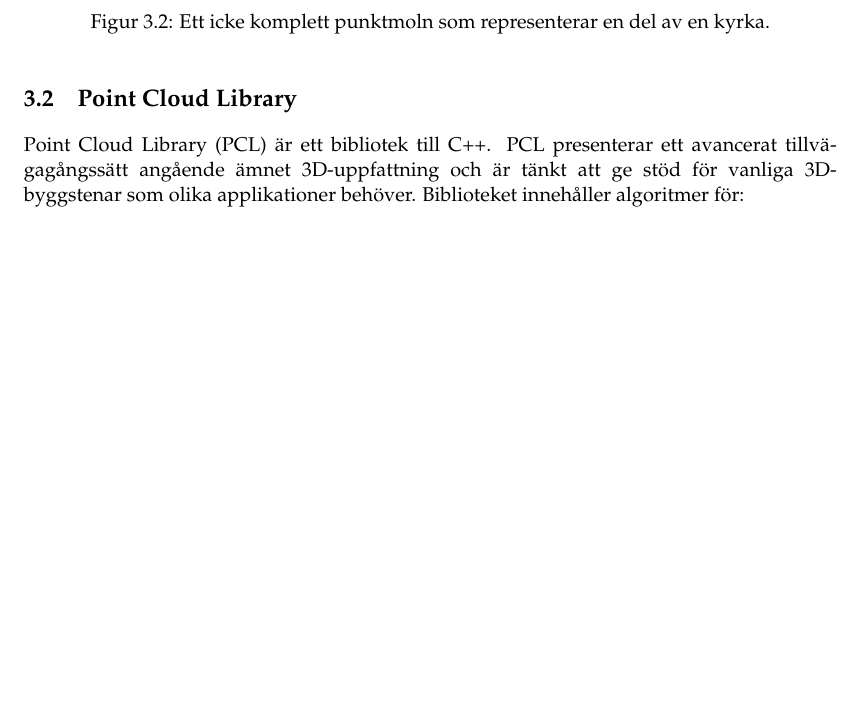
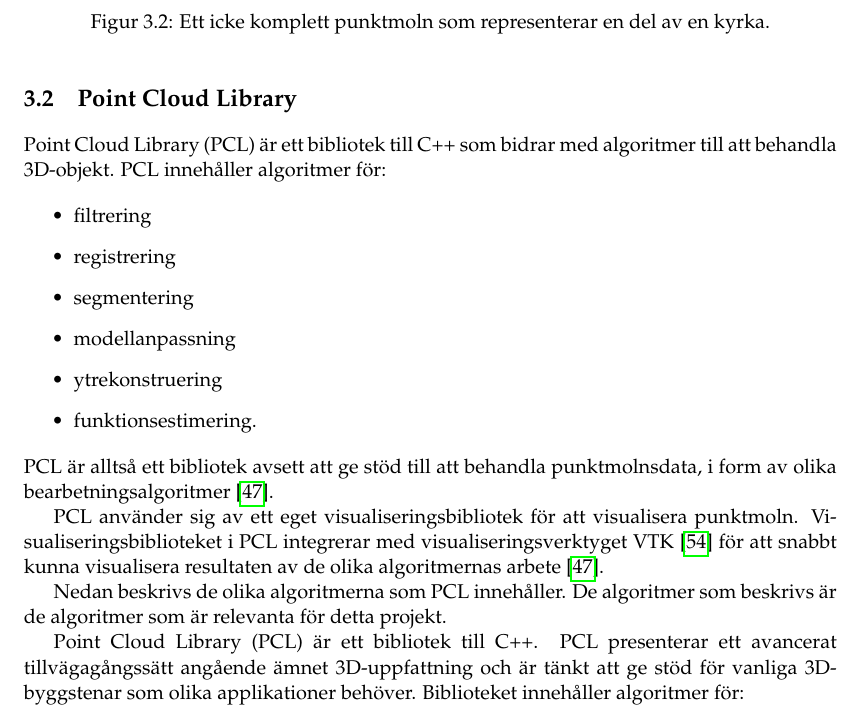
Before and after one commit to PUM-9/kandidatrapport, a LaTeX thesis (student_thesis.tex, which reads theory.tex): part of page 19 of 106, cut so that both start at the same text, the shorter picture padded with empty space. Compiled offline with pdfLaTeX.

Commit message:
Changed theory part about PCL

```diff
--- a/theory.tex
+++ b/theory.tex
@@ -24,6 +24,26 @@ Det finns två stycken typer av punktmoln, ett så kallat komplett punktmoln och
 \end{figure}
 
 \section{Point Cloud Library}
+
+Point Cloud Library (PCL) är ett bibliotek till C++ som bidrar med algoritmer till att behandla 3D-objekt. PCL innehåller algoritmer för:
+
+\begin{itemize}
+	\item filtrering
+	\item registrering
+	\item segmentering
+	\item modellanpassning
+	\item ytrekonstruering
+	\item funktionsestimering.
+\end{itemize}
+PCL är alltså ett bibliotek avsett att ge stöd till att behandla punktmolnsdata, i form av olika bearbetningsalgoritmer \cite{rusu20113d}.
+
+PCL använder sig av ett eget visualiseringsbibliotek för att visualisera punktmoln. Visualiseringsbiblioteket i PCL integrerar med visualiseringsverktyget VTK \cite{VTK_book} för att snabbt kunna visualisera resultaten av de olika algoritmernas arbete \cite{rusu20113d}.
+
+Nedan beskrivs de olika algoritmerna som PCL innehåller. De algoritmer som beskrivs är de algoritmer som är relevanta för detta projekt.
+
+%%%%%% GAMMALT %%%%%%%%%
+
+
 Point Cloud Library (PCL) är ett bibliotek till C++. PCL presenterar ett avancerat tillvägagångssätt angående ämnet 3D-uppfattning och är tänkt att ge stöd för vanliga 3D-byggstenar som olika applikationer behöver. Biblioteket innehåller algoritmer för:
 
 \begin{itemize}
```
Also changed, not shown: theory.tex (2 more changed lines).
